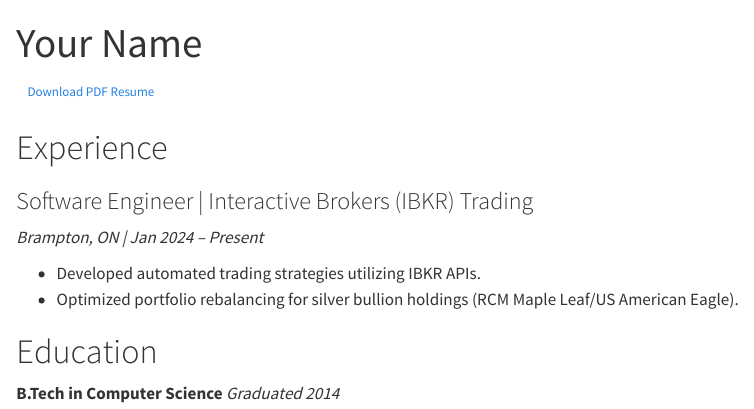
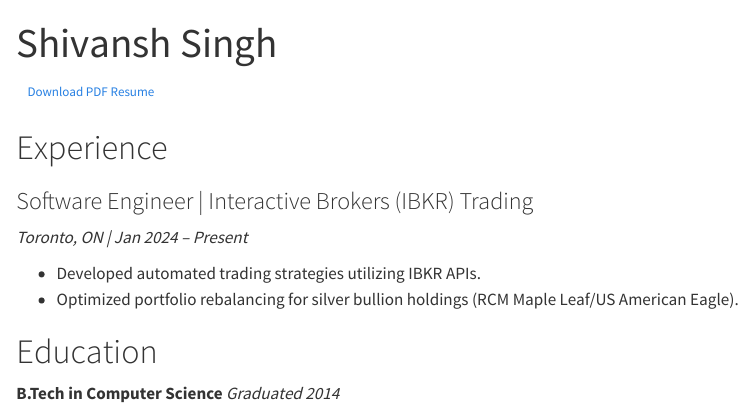
Before and after one commit to shivansh-pro/shivansh-pro.github.io, a Quarto document (resume.qmd): the page in a window 1100 px wide, from its top. Rendered offline with R 4.5, knitr and Pandoc in place of Quarto, with nearby package versions.

```diff
--- a/_quarto.yml
+++ b/_quarto.yml
@@ -11,10 +11,10 @@
     theme: cosmo
     css: styles.css
     toc: false
-  pdf:
-    documentclass: article
-    geometry:
-      - top=20mm
-      - left=20mm
-      - right=20mm
-      - bottom=20mm
+  typst:
+    papersize: us-letter
+    margin:
+      x: 0.75in                 # Standard resume margins are usually 0.5" to 1.0"
+      y: 0.75in
+    section-numbering: none
+    font-size: 10pt
--- a/resume.qmd
+++ b/resume.qmd
@@ -1,2 +1,2 @@
 ---
-title: "Your Name"
+title: "Shivansh Singh"
@@ -16,7 +7,7 @@
 # Experience
 
 ### Software Engineer | Interactive Brokers (IBKR) Trading
-*Brampton, ON | Jan 2024 – Present*
+*Toronto, ON | Jan 2024 – Present*
 
 - Developed automated trading strategies utilizing IBKR APIs.
 - Optimized portfolio rebalancing for silver bullion holdings (RCM Maple Leaf/US American Eagle).
```
Also changed, not shown: resume.qmd (9 more changed lines).
